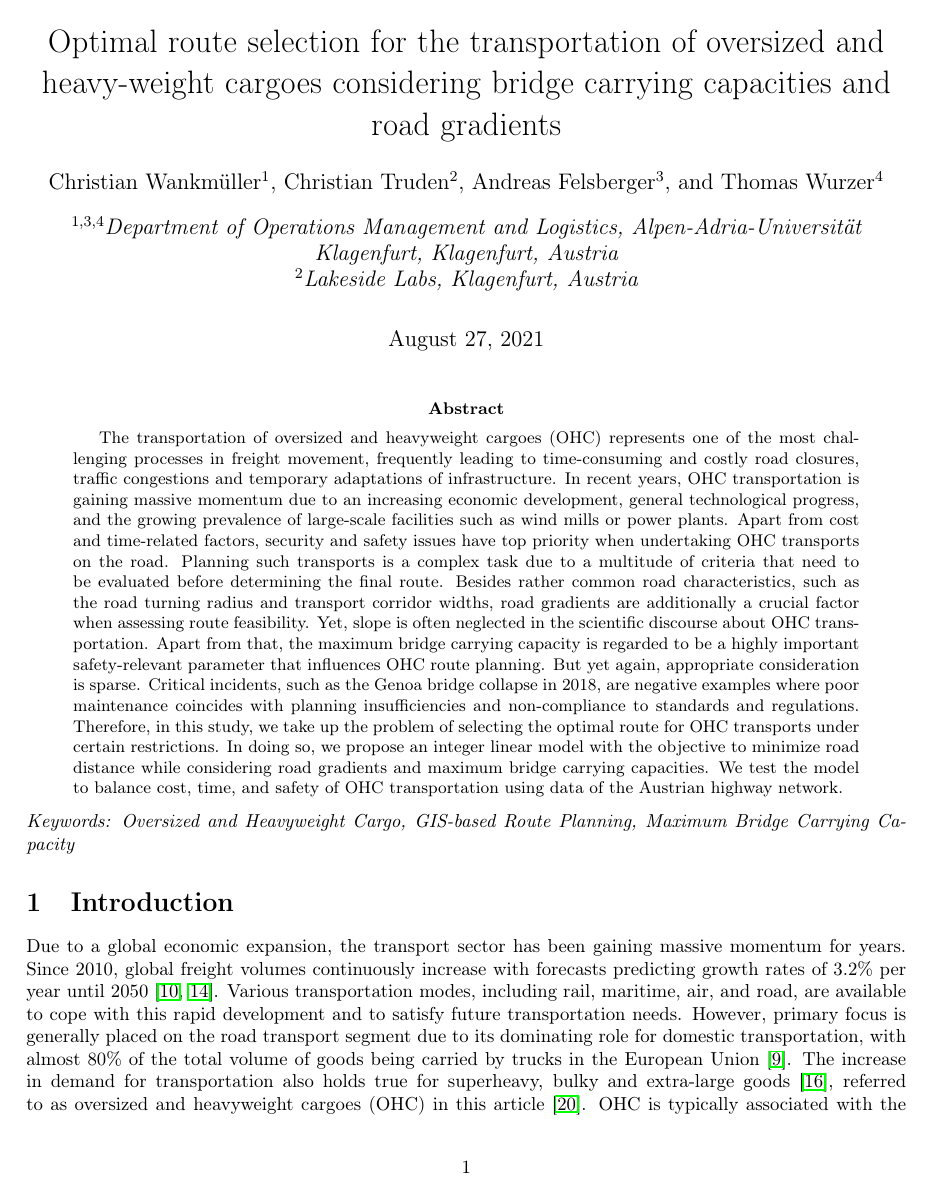
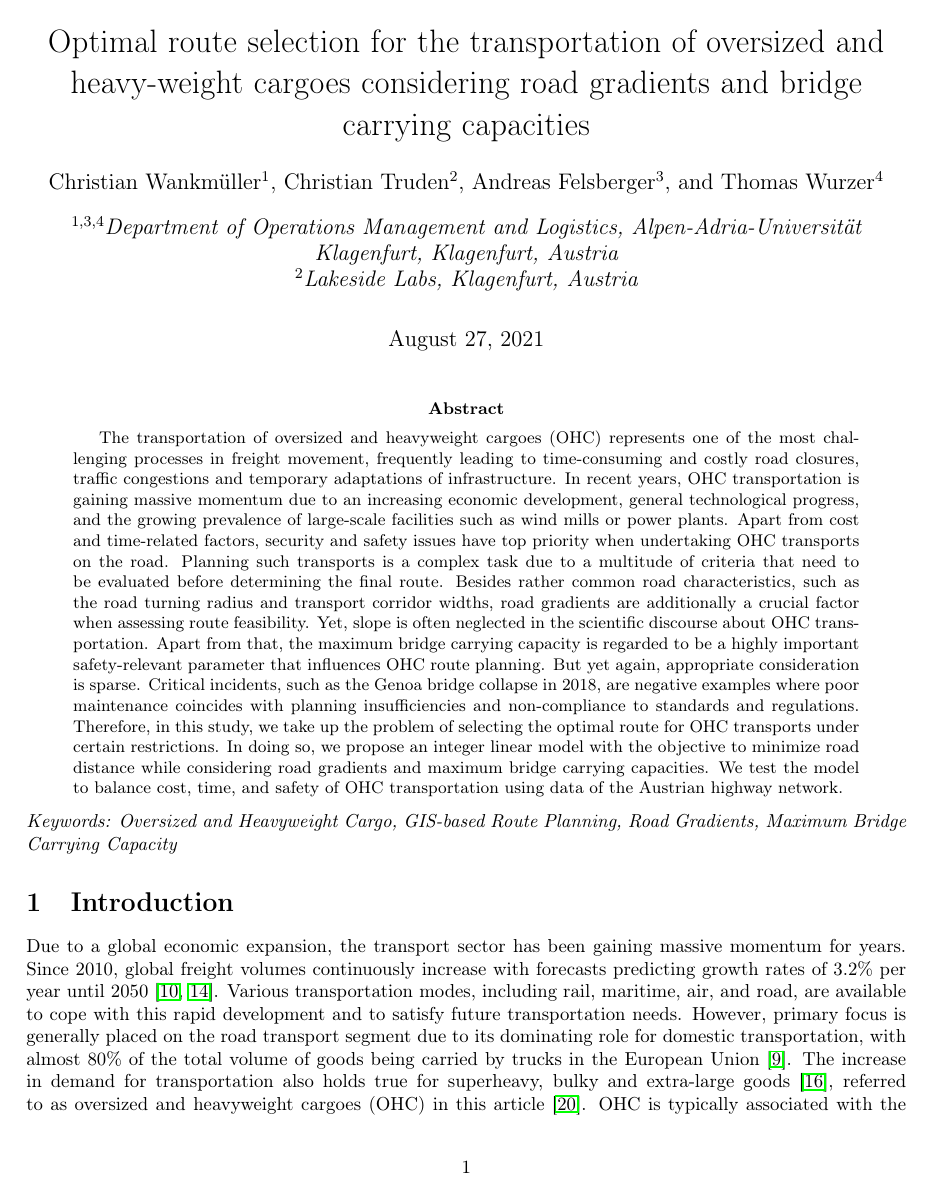
Before and after one commit to AAU-P-L/BridgeCapacitiesManuscript, a LaTeX paper (manuscript/main.tex): page 1 of 8. Compiled offline with pdfLaTeX.

Commit message:
Update_title and keywords

```diff
--- a/manuscript/main.tex
+++ b/manuscript/main.tex
@@ -3,7 +3,7 @@
 \input{imports/importsCommands.tex}
 
 
-\title{Optimal route selection for the transportation of oversized and heavy-weight cargoes considering bridge carrying capacities and road gradients
+\title{Optimal route selection for the transportation of oversized and heavy-weight cargoes considering road gradients and bridge carrying capacities
 }
 %Finding the optimal fleet size and mix for
 %grocery home delivery services
@@ -31,7 +31,7 @@ Klagenfurt, Austria}
   \input{0_abstract}
 \end{abstract}
 \noindent%
-{\it Keywords: Oversized and Heavyweight Cargo, GIS-based Route Planning, Maximum Bridge Carrying Capacity}
+{\it Keywords: Oversized and Heavyweight Cargo, GIS-based Route Planning, Road Gradients, Maximum Bridge Carrying Capacity}
 
 
 \section{Introduction}
```
